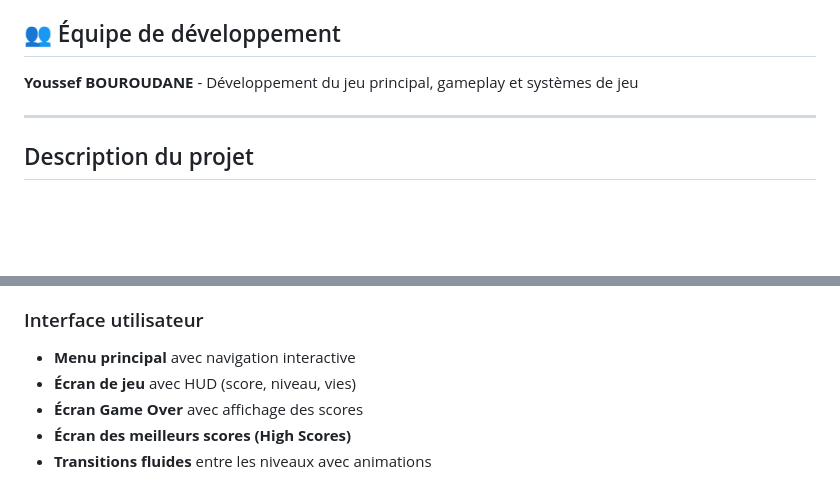
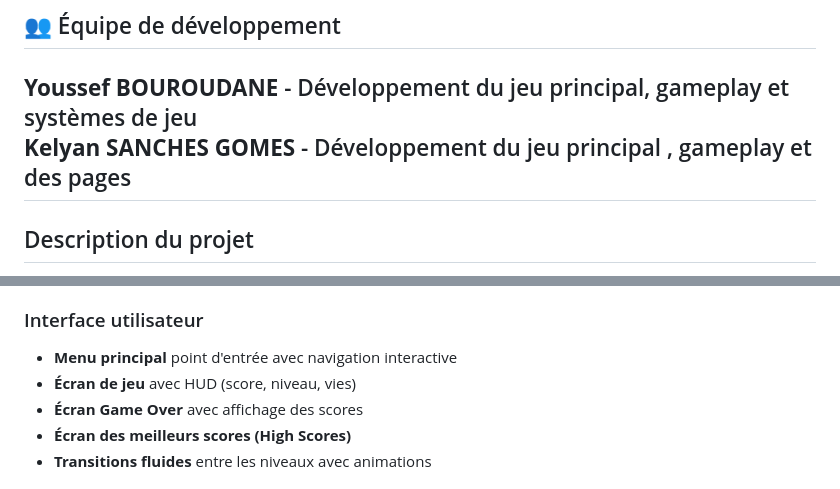
Before and after one commit to Usef-MA/TP-buffa-JS-L3MIAGE, a Markdown page: README.md, 2 parts joined by grey strips. Drawn GitHub-style; blank space fills up the shorter version.

Commit message:
Update development team and project description
Added Kelyan Sanches Gomes to the development team and updated the project description.

```diff
--- a/README.md
+++ b/README.md
@@ -6,7 +6,7 @@
 ## 👥 Équipe de développement
 
 **Youssef BOUROUDANE** - Développement du jeu principal, gameplay et systèmes de jeu
-
+**Kelyan SANCHES GOMES** - Développement du jeu principal , gameplay et des pages
 ---
 
 ## Description du projet
@@ -29,7 +29,7 @@ Le jeu mêle gameplay nerveux et patrimoine culturel marocain. Chaque élément
 - **types d'obstacles différents** (pics, murs mobiles, etc.)
 
 ### Interface utilisateur
-- **Menu principal** avec navigation interactive
+- **Menu principal** point d'entrée avec navigation interactive
 - **Écran de jeu** avec HUD (score, niveau, vies)
 - **Écran Game Over** avec affichage des scores
 - **Écran des meilleurs scores (High Scores)**
```
